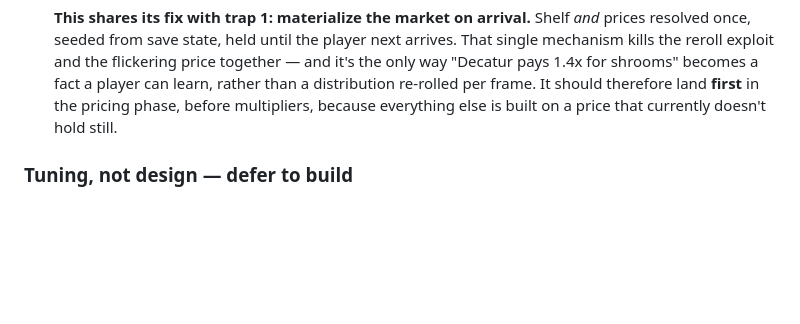
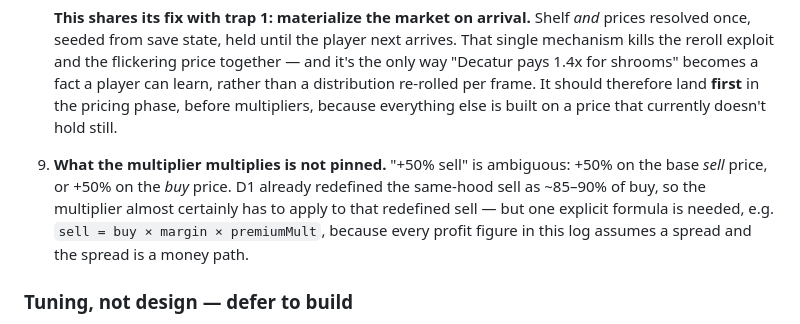
Before and after one commit to AKSystems-mail/dope-wars-atlanta, a Markdown page: docs/DESIGN_DECISIONS.md, the part around one of its changes. GitHub-like rendering; blank space fills up the shorter version.

```diff
--- a/docs/DESIGN_DECISIONS.md
+++ b/docs/DESIGN_DECISIONS.md
@@ -359,6 +429,12 @@ Progressive the same clock.
    learn, rather than a distribution re-rolled per frame. It should therefore land
    **first** in the pricing phase, before multipliers, because everything else is built
    on a price that currently doesn't hold still.
+9. **What the multiplier multiplies is not pinned.** "+50% sell" is ambiguous: +50% on the
+   base *sell* price, or +50% on the *buy* price. D1 already redefined the same-hood sell
+   as ~85–90% of buy, so the multiplier almost certainly has to apply to that redefined
+   sell — but one explicit formula is needed, e.g.
+   `sell = buy × margin × premiumMult`, because every profit figure in this log assumes a
+   spread and the spread is a money path.
 
 ### Tuning, not design — defer to build
 
```
Also changed, not shown: other parts of docs/DESIGN_DECISIONS.md (+74 -4 lines), SPEC.md (+10 -0 lines).
